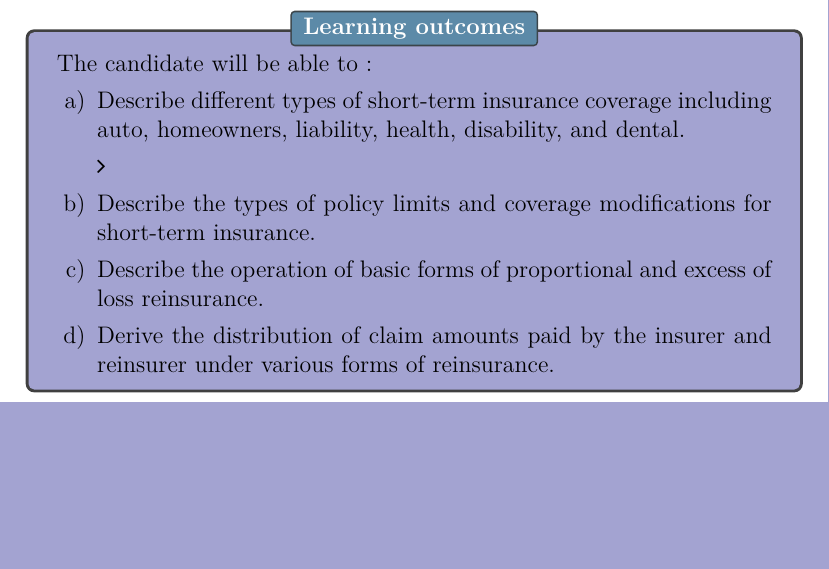
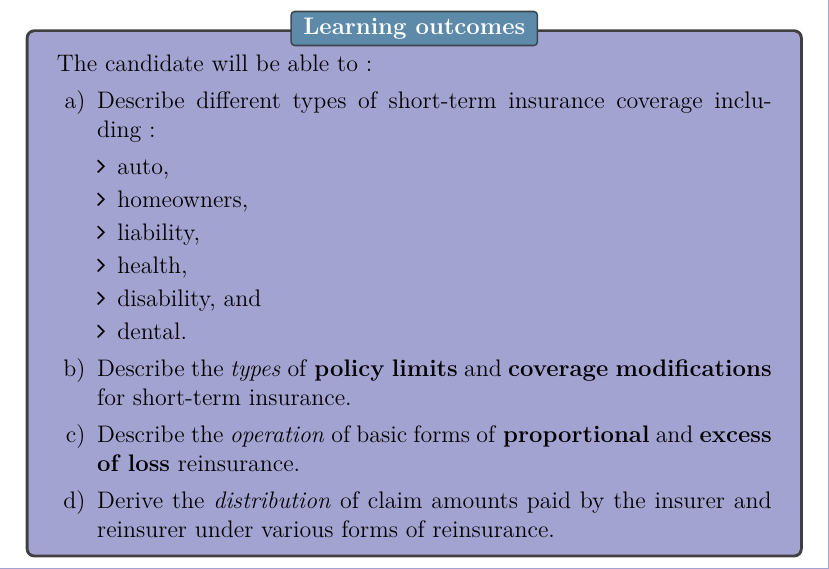
Before and after one commit to ressources-act/Ressources-examens, a LaTeX thesis (STAM/Study Guide/Study Guide Exam STAM.tex, which reads STAM/Study Guide/sections/Insur-Re-Coverages.tex): part of page 18 of 20 before the commit and part of page 18 of 21 after it, cut so that both start at the same text, the shorter picture padded with empty space. Compiled offline with pdfLaTeX.

Commit message:
STAM
## Modifications
STAM
+ Reformatted learning objectives

```diff
--- a/STAM/Study Guide/sections/Insur-Re-Coverages.tex
+++ b/STAM/Study Guide/sections/Insur-Re-Coverages.tex
@@ -9,13 +9,18 @@ The Candidate will understand the basic insurance and reinsurance coverages for
 \begin{outcomes}[Learning outcomes]
 The candidate will be able to:
 \begin{enumerate}[label = \alph*), leftmargin = *]
-	\item	Describe different types of short-term insurance coverage including auto, homeowners, liability, health, disability, and dental.
+	\item	Describe different types of short-term insurance coverage including :
 		\begin{itemize}[leftmargin = *]
-		\item
+		\item	auto,
+		\item	homeowners,
+		\item	liability,
+		\item	health,
+		\item	disability, and
+		\item	dental.
 		\end{itemize}
-	\item	Describe the types of policy limits and coverage modifications for short-term insurance.
-	\item	Describe the operation of basic forms of proportional and excess of loss reinsurance.
-	\item	Derive the distribution of claim amounts paid by the insurer and reinsurer under various forms of reinsurance.
+	\item	Describe the \textit{types} of \textbf{policy limits} and \textbf{coverage modifications} for short-term insurance.
+	\item	Describe the \textit{operation} of basic forms of \textbf{proportional} and \textbf{excess of loss} reinsurance.
+	\item	Derive the \textit{distribution} of claim amounts paid by the insurer and reinsurer under various forms of reinsurance.
 \end{enumerate}
 \end{outcomes}
 
```
Also changed, not shown: STAM/Study Guide/sections/Aggregate-Models.tex (+1 -7 lines), STAM/Study Guide/sections/Coverage-Modifications.tex (+4 -2 lines), STAM/Study Guide/sections/Credibility.tex (+0 -3 lines), STAM/Study Guide/Study Guide Exam STAM.pdf.
